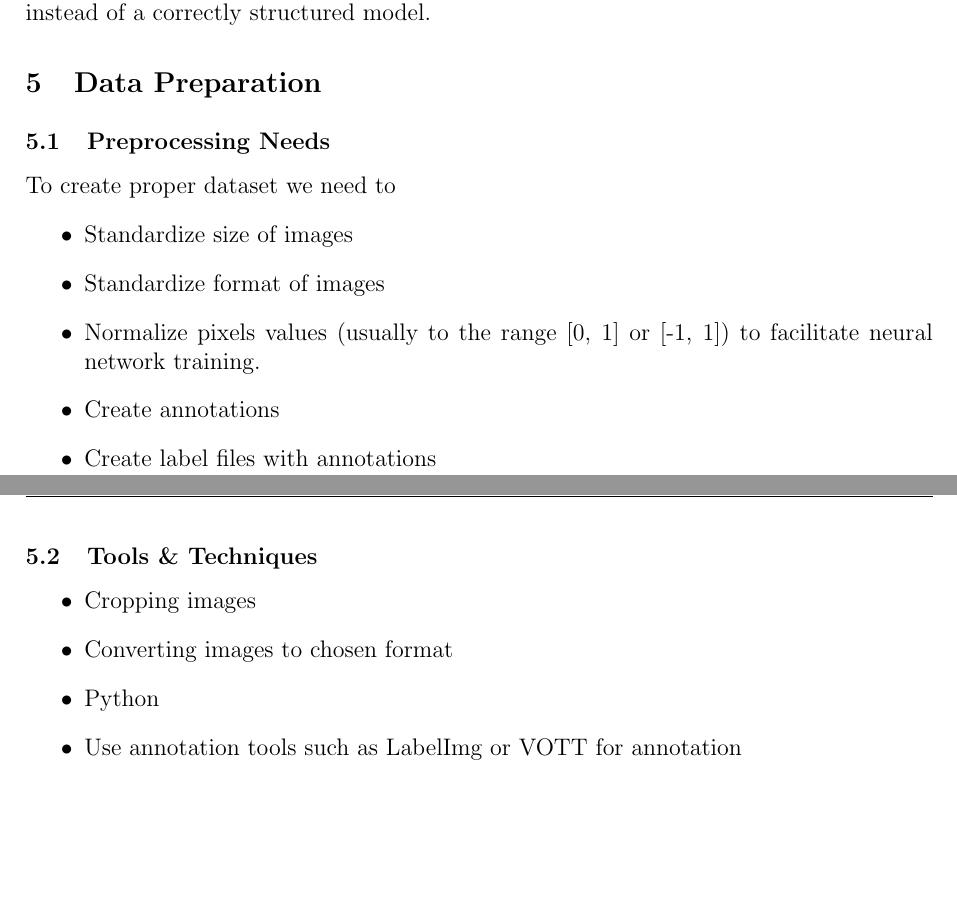
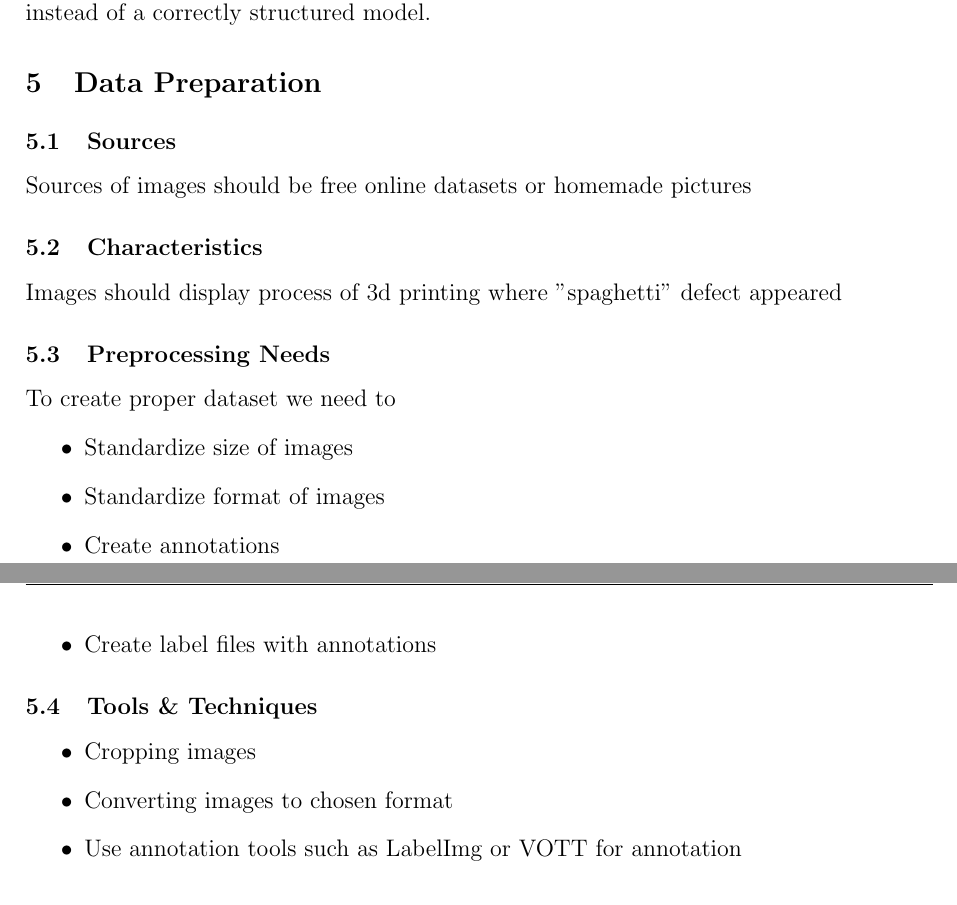
Before and after one commit to MichalI495002/OpenWeekProject, a LaTeX document (Docs/Proposal/AI Project Proposal 3D printing defect (spaghetti) detection.tex): two parts of pages 5 and 6 of 6, joined at a grey line, cut so that both start at the same text, the shorter picture padded with empty space. Compiled offline with pdfLaTeX.

Commit message:
update proposal

```diff
--- a/Docs/Proposal/AI Project Proposal 3D printing defect (spaghetti) detection.tex
+++ b/Docs/Proposal/AI Project Proposal 3D printing defect (spaghetti) detection.tex
@@ -121,12 +121,15 @@ Nature of this problem is classification because we have to classify if spaghett
 The picture shows an unordered structure of plastic filament, which resembles spaghetti, instead of a correctly structured model.
 
 \section{Data Preparation}
+\subsection{Sources}
+Sources of images should be free online datasets or homemade pictures
+\subsection{Characteristics}
+Images should display process of 3d printing where "spaghetti" defect appeared
 \subsection{Preprocessing Needs}
 To create proper dataset we need to
 \begin{itemize}
     \item Standardize size of images
     \item Standardize format of images
-    \item Normalize pixels values (usually to the range [0, 1] or [-1, 1]) to facilitate neural network training.
     \item Create annotations
     \item Create label files with annotations
 \end{itemize}
@@ -134,7 +137,6 @@ To create proper dataset we need to
 \begin{itemize}
     \item Cropping images
     \item Converting images to chosen format
-    \item Python
     \item Use annotation tools such as LabelImg or VOTT for annotation
 \end{itemize}
 
```
Also changed, not shown: Docs/Proposal/AI Project Proposal 3D printing defect (spaghetti) detection.pdf.
